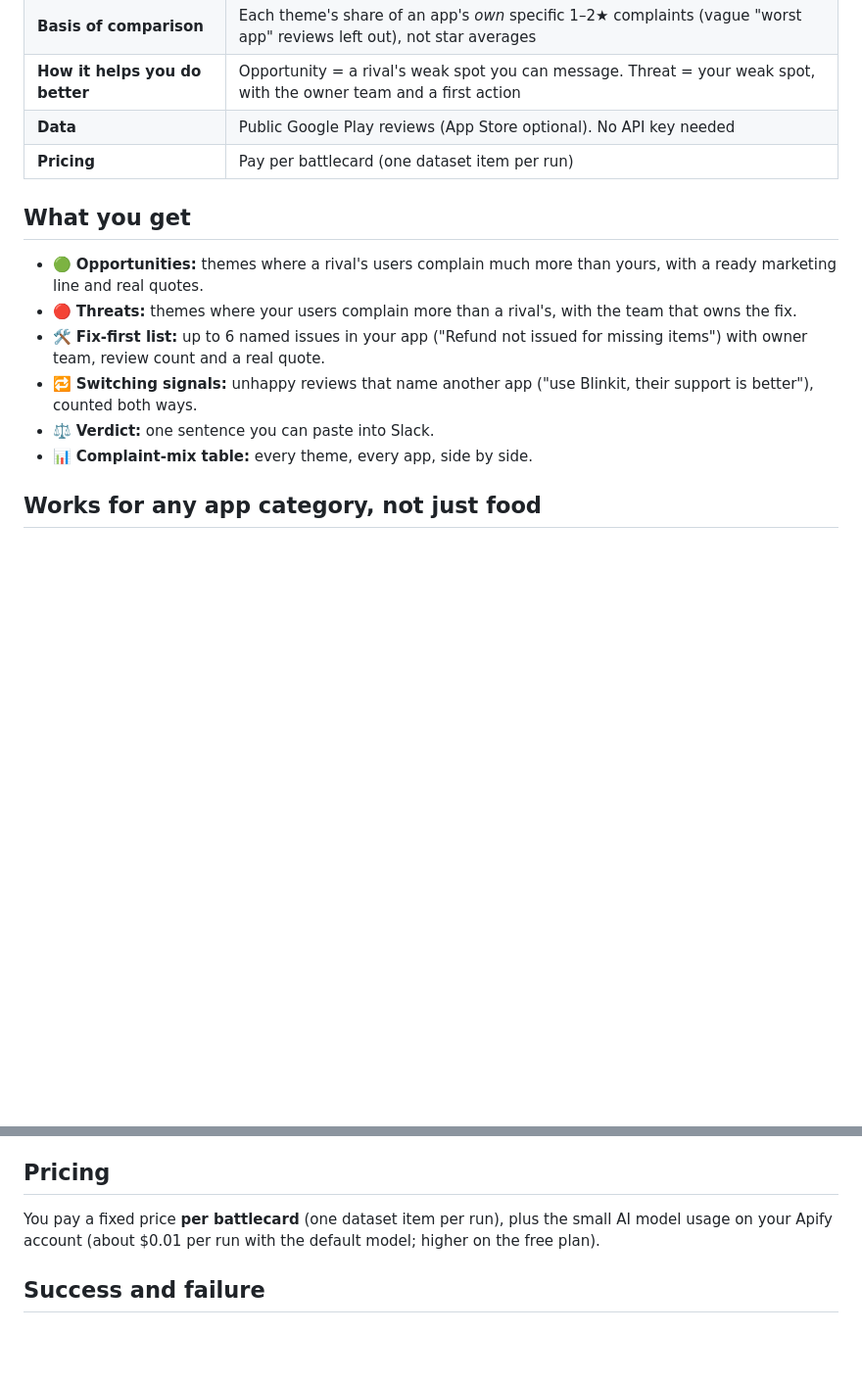
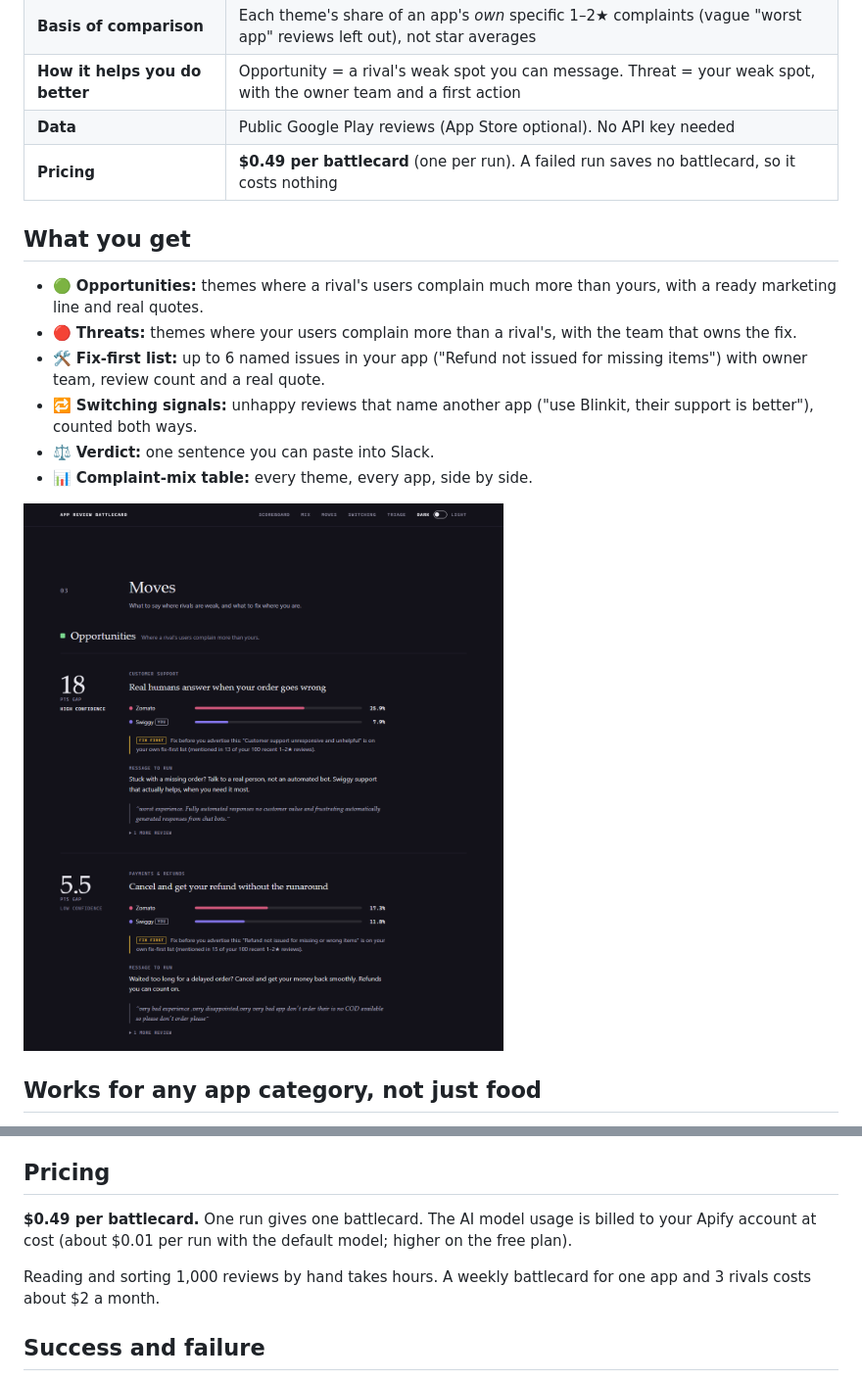
Before and after one commit to kuheli7/app-review-battlecard, a Markdown page: README.md, 2 parts joined by grey strips. Shown at 98% size. GitHub-like rendering; pictures changed too: docs/report-moves.png (added); blank space fills up the shorter version.

Commit message:
README: report screenshots, try-it line, $0.49 price

```diff
--- a/README.md
+++ b/README.md
@@ -14,7 +16,7 @@
 | **Basis of comparison** | Each theme's share of an app's *own* specific 1–2★ complaints (vague "worst app" reviews left out), not star averages |
 | **How it helps you do better** | Opportunity = a rival's weak spot you can message. Threat = your weak spot, with the owner team and a first action |
 | **Data** | Public Google Play reviews (App Store optional). No API key needed |
-| **Pricing** | Pay per battlecard (one dataset item per run) |
+| **Pricing** | **$0.49 per battlecard** (one per run). A failed run saves no battlecard, so it costs nothing |
 
 ## What you get
 
@@ -24,6 +26,8 @@
 - 🔁 **Switching signals:** unhappy reviews that name another app ("use Blinkit, their support is better"), counted both ways.
 - ⚖️ **Verdict:** one sentence you can paste into Slack.
 - 📊 **Complaint-mix table:** every theme, every app, side by side.
+
+![Opportunity cards: the gap in points, confidence, both apps' shares, a fix-first warning, a ready message and a real quote](https://raw.githubusercontent.com/kuheli7/app-review-battlecard/main/docs/report-moves.png)
 
 ## Works for any app category, not just food
 
@@ -155,7 +161,9 @@ The AI runs through Apify's OpenRouter integration, so **you don't need an API k
 
 ## Pricing
 
-You pay a fixed price **per battlecard** (one dataset item per run), plus the small AI model usage on your Apify account (about $0.01 per run with the default model; higher on the free plan).
+**$0.49 per battlecard.** One run gives one battlecard. The AI model usage is billed to your Apify account at cost (about $0.01 per run with the default model; higher on the free plan).
+
+Reading and sorting 1,000 reviews by hand takes hours. A weekly battlecard for one app and 3 rivals costs about $2 a month.
 
 ## Success and failure
 
```
Also changed, not shown: other parts of README.md (+5 -1 lines), docs/report-scoreboard.png (added).
